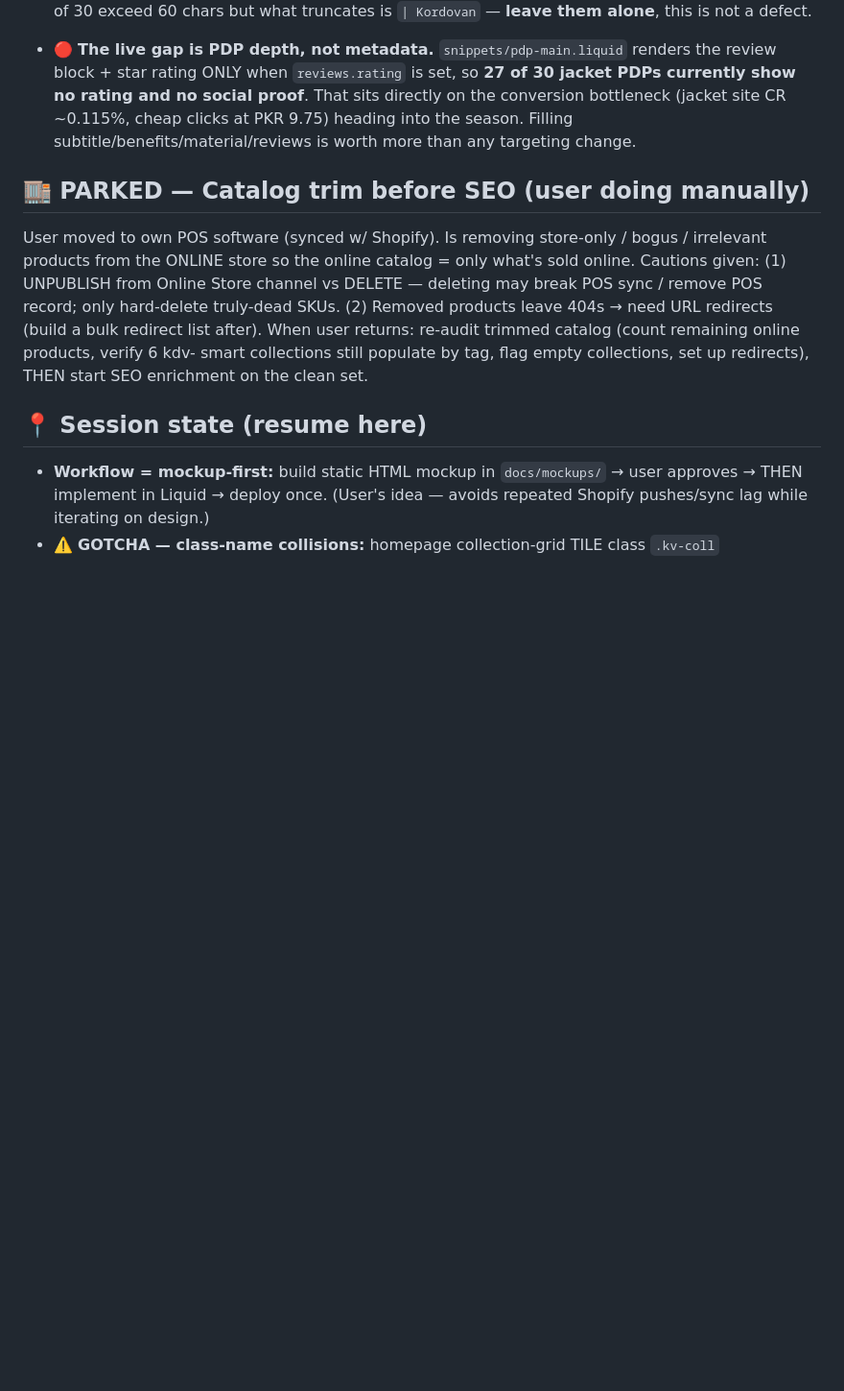
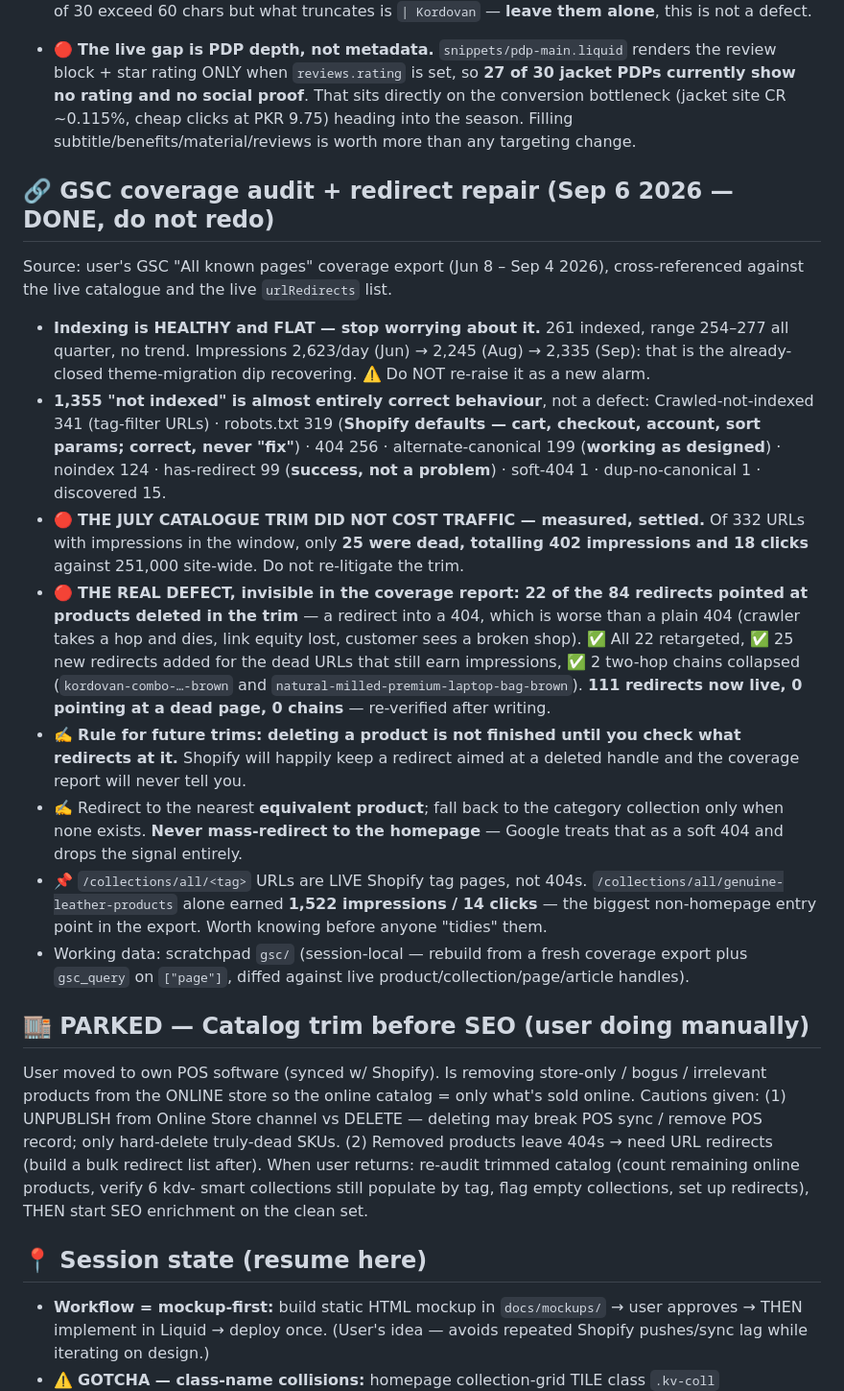
Before and after one commit to kordovanofficial-afk/KDV, a Markdown page: CLAUDE.md, the part around the change. Shown at 96% size. Rendered like a GitHub page; blank space fills up the shorter version.

Commit message:
docs: GSC coverage audit and redirect repair
Went through the coverage export against the live catalogue. Indexing is
flat and healthy, and the July catalogue trim turns out to have cost
almost nothing: of 332 URLs earning impressions, only 25 were dead, worth
402 impressions and 18 clicks against 251,000 site-wide.

The real problem was not in the report at all. Twenty-two of the 84
redirects pointed at products that were deleted in the trim, so an old
link took a hop and then died on a 404. Those are retargeted, 25 new
redirects cover the dead URLs that still earn impressions, and two
two-hop chains are collapsed. 111 redirects now live with none pointing
at a dead page.

Records the rule that would have prevented it: deleting a product is not
finished until you check what redirects at it, because Shopify keeps the
redirect and the coverage report never mentions it.

Co-Authored-By: Claude Opus 5 <noreply@anthropic.com>
Claude-Session: https://claude.ai/code/session_015FyRyfHevGSzHVv48jJoKu

```diff
--- a/CLAUDE.md
+++ b/CLAUDE.md
@@ -642,6 +642,39 @@ Aug 2026 pass covered them; a fresh session wasted effort re-checking. Measured
   bottleneck (jacket site CR ~0.115%, cheap clicks at PKR 9.75) heading into the season.
   Filling subtitle/benefits/material/reviews is worth more than any targeting change.
 
+## 🔗 GSC coverage audit + redirect repair (Sep 6 2026 — DONE, do not redo)
+Source: user's GSC "All known pages" coverage export (Jun 8 – Sep 4 2026), cross-referenced
+against the live catalogue and the live `urlRedirects` list.
+- **Indexing is HEALTHY and FLAT — stop worrying about it.** 261 indexed, range 254–277 all
+  quarter, no trend. Impressions 2,623/day (Jun) → 2,245 (Aug) → 2,335 (Sep): that is the
+  already-closed theme-migration dip recovering. ⚠️ Do NOT re-raise it as a new alarm.
+- **1,355 "not indexed" is almost entirely correct behaviour**, not a defect:
+  Crawled-not-indexed 341 (tag-filter URLs) · robots.txt 319 (**Shopify defaults — cart,
+  checkout, account, sort params; correct, never "fix"**) · 404 256 · alternate-canonical 199
+  (**working as designed**) · noindex 124 · has-redirect 99 (**success, not a problem**) ·
+  soft-404 1 · dup-no-canonical 1 · discovered 15.
+- 🔴 **THE JULY CATALOGUE TRIM DID NOT COST TRAFFIC — measured, settled.** Of 332 URLs with
+  impressions in the window, only **25 were dead, totalling 402 impressions and 18 clicks**
+  against 251,000 site-wide. Do not re-litigate the trim.
+- 🔴 **THE REAL DEFECT, invisible in the coverage report: 22 of the 84 redirects pointed at
+  products deleted in the trim** — a redirect into a 404, which is worse than a plain 404
+  (crawler takes a hop and dies, link equity lost, customer sees a broken shop).
+  ✅ All 22 retargeted, ✅ 25 new redirects added for the dead URLs that still earn
+  impressions, ✅ 2 two-hop chains collapsed
+  (`kordovan-combo-…-brown` and `natural-milled-premium-laptop-bag-brown`).
+  **111 redirects now live, 0 pointing at a dead page, 0 chains** — re-verified after writing.
+- ✍️ **Rule for future trims: deleting a product is not finished until you check what
+  redirects at it.** Shopify will happily keep a redirect aimed at a deleted handle and the
+  coverage report will never tell you.
+- ✍️ Redirect to the nearest **equivalent product**; fall back to the category collection only
+  when none exists. **Never mass-redirect to the homepage** — Google treats that as a soft 404
+  and drops the signal entirely.
+- 📌 `/collections/all/<tag>` URLs are LIVE Shopify tag pages, not 404s.
+  `/collections/all/genuine-leather-products` alone earned **1,522 impressions / 14 clicks** —
+  the biggest non-homepage entry point in the export. Worth knowing before anyone "tidies" them.
+- Working data: scratchpad `gsc/` (session-local — rebuild from a fresh coverage export plus
+  `gsc_query` on `["page"]`, diffed against live product/collection/page/article handles).
+
 ## 🏬 PARKED — Catalog trim before SEO (user doing manually)
 User moved to own POS software (synced w/ Shopify). Is removing store-only / bogus /
 irrelevant products from the ONLINE store so the online catalog = only what's sold
```
